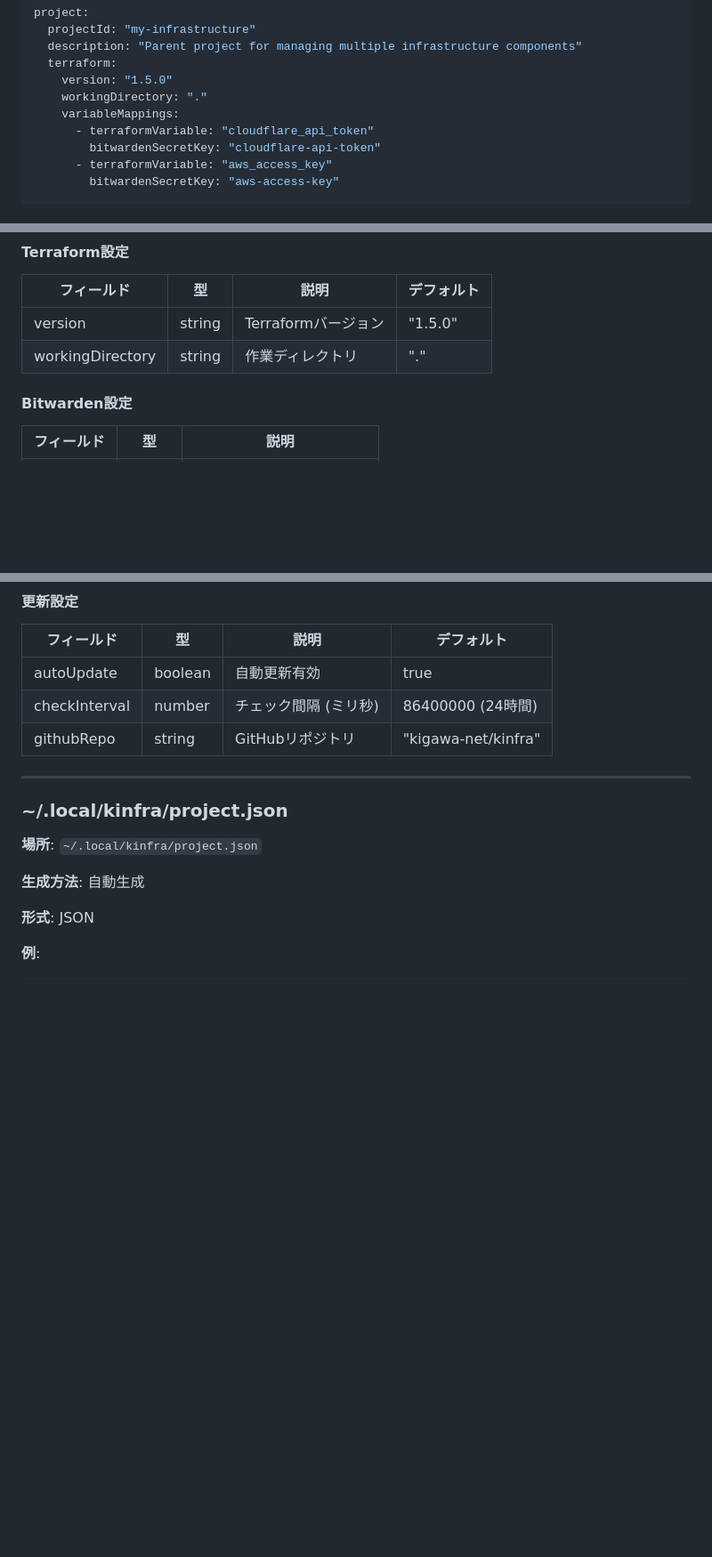
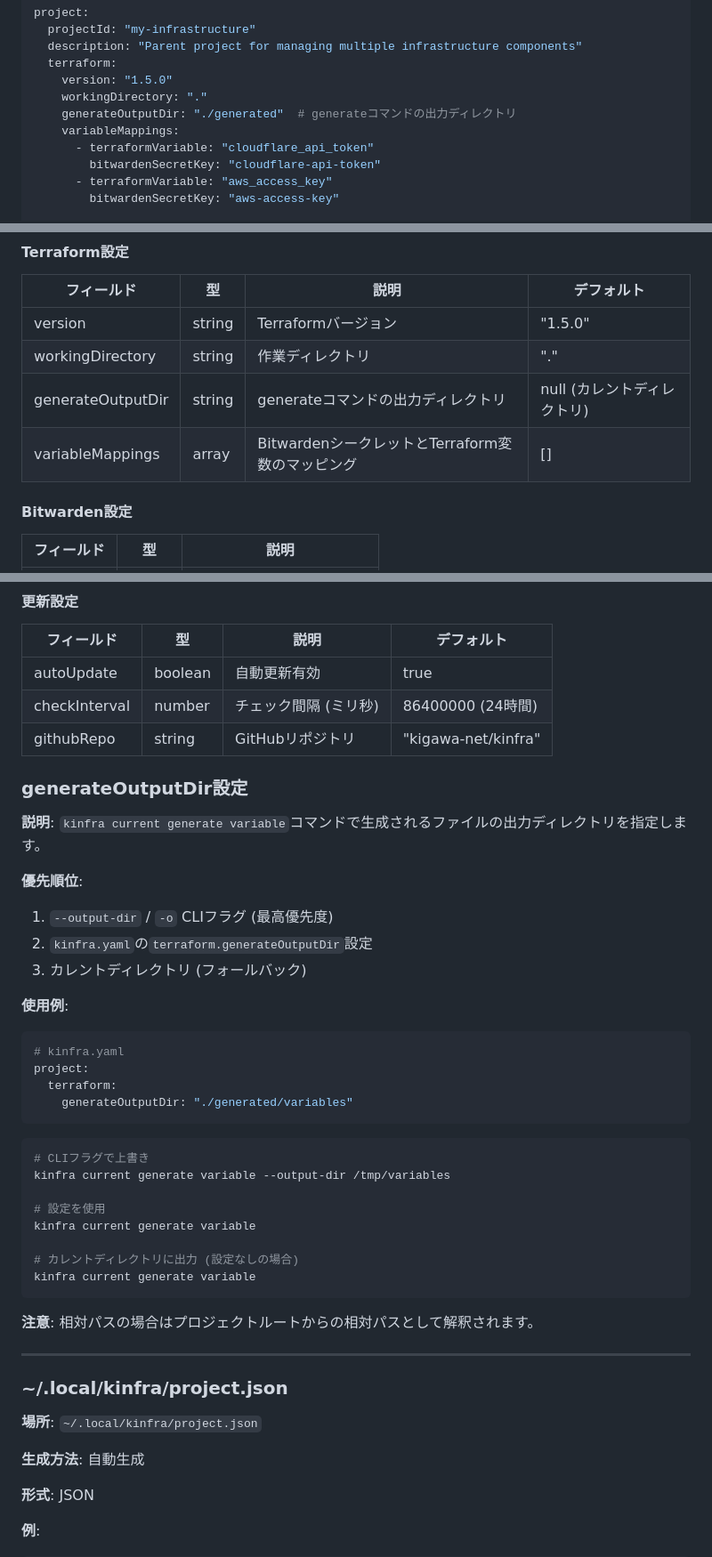
Before and after one commit to kigawa-net/kinfra, a Markdown page: docs/configuration-reference.md, 3 parts joined by grey strips. Shown: that part at 89% size. Drawn GitHub-style; blank space fills up the shorter version.

Commit message:
Add generateOutputDir configuration documentation
- Add generateOutputDir field to Terraform settings table
- Include generateOutputDir in kinfra.yaml example
- Add detailed explanation of generateOutputDir configuration
- Document priority order: CLI flag > config > current directory

````diff
--- a/docs/configuration-reference.md
+++ b/docs/configuration-reference.md
@@ -133,6 +133,7 @@ project:
   terraform:
     version: "1.5.0"
     workingDirectory: "."
+    generateOutputDir: "./generated"  # generateコマンドの出力ディレクトリ
     variableMappings:
       - terraformVariable: "cloudflare_api_token"
         bitwardenSecretKey: "cloudflare-api-token"
@@ -208,6 +209,8 @@ update:
 |-----------|-----|------|----------|
 | version | string | Terraformバージョン | "1.5.0" |
 | workingDirectory | string | 作業ディレクトリ | "." |
+| generateOutputDir | string | generateコマンドの出力ディレクトリ | null (カレントディレクトリ) |
+| variableMappings | array | BitwardenシークレットとTerraform変数のマッピング | [] |
 
 #### Bitwarden設定
 
@@ -222,6 +225,37 @@ update:
 | autoUpdate | boolean | 自動更新有効 | true |
 | checkInterval | number | チェック間隔 (ミリ秒) | 86400000 (24時間) |
 | githubRepo | string | GitHubリポジトリ | "kigawa-net/kinfra" |
+
+### generateOutputDir設定
+
+**説明**: `kinfra current generate variable`コマンドで生成されるファイルの出力ディレクトリを指定します。
+
+**優先順位**:
+1. `--output-dir` / `-o` CLIフラグ (最高優先度)
+2. `kinfra.yaml`の`terraform.generateOutputDir`設定
+3. カレントディレクトリ (フォールバック)
+
+**使用例**:
+
+```yaml
+# kinfra.yaml
+project:
+  terraform:
+    generateOutputDir: "./generated/variables"
+```
+
+```bash
+# CLIフラグで上書き
+kinfra current generate variable --output-dir /tmp/variables
+
+# 設定を使用
+kinfra current generate variable
+
+# カレントディレクトリに出力 (設定なしの場合)
+kinfra current generate variable
+```
+
+**注意**: 相対パスの場合はプロジェクトルートからの相対パスとして解釈されます。
 
 ---
 
````
